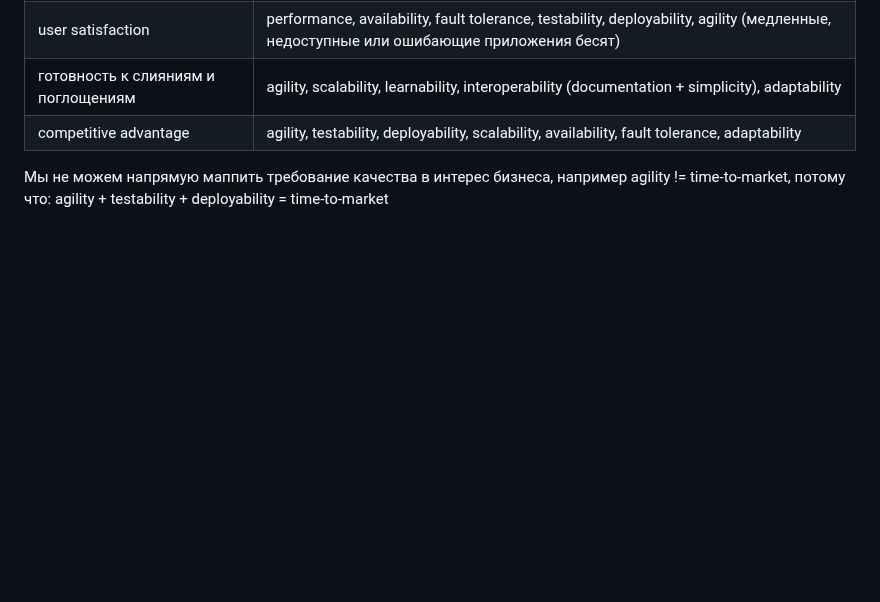
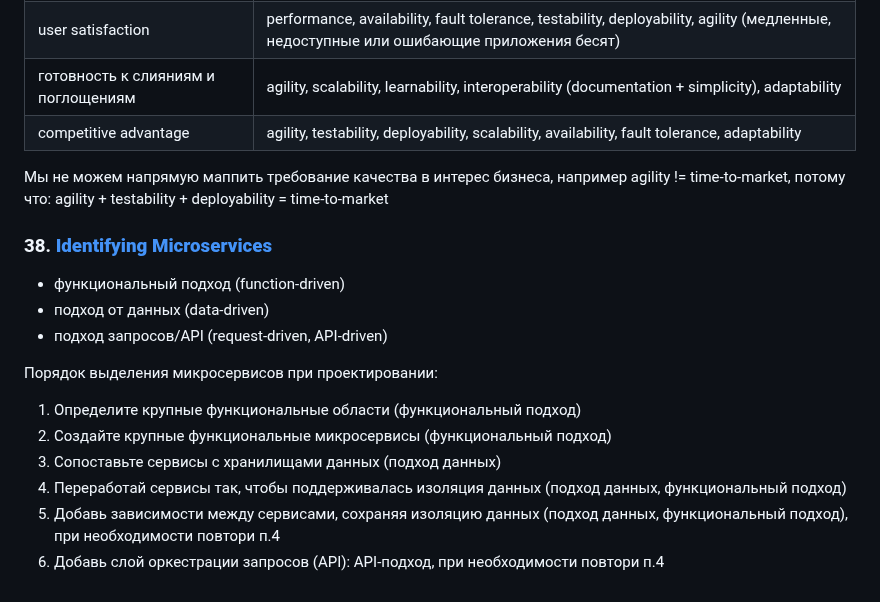
Before and after one commit to kuznetsovvj/education, a Markdown page: Software Architecture Monday.md, the part around the change. GitHub-like rendering; blank space fills up the shorter version.

Commit message:
sotfware arch monday

```diff
--- a/Software Architecture Monday.md
+++ b/Software Architecture Monday.md
@@ -278,3 +278,18 @@ Component Coupling (связность компонентов) означает
 | competitive advantage | agility, testability, deployability, scalability, availability, fault tolerance, adaptability |
 
 Мы не можем напрямую маппить требование качества в интерес бизнеса, например agility != time-to-market, потому что: agility + testability + deployability = time-to-market
+
+### 38\. [**Identifying Microservices**](https://www.youtube.com/watch?v=7SKX9gVjDzc)
+
+- функциональный подход (function-driven)
+- подход от данных (data-driven)
+- подход запросов/API (request-driven, API-driven)
+
+Порядок выделения микросервисов при проектировании:
+
+1. Определите крупные функциональные области (функциональный подход)
+2. Создайте крупные функциональные микросервисы (функциональный подход)
+3. Сопоставьте сервисы с хранилищами данных (подход данных)
+4. Переработай сервисы так, чтобы поддерживалась изоляция данных (подход данных, функциональный подход)
+5. Добавь зависимости между сервисами, сохраняя изоляцию данных (подход данных, функциональный подход), при необходимости повтори п.4
+6. Добавь слой оркестрации запросов (API): API-подход, при необходимости повтори п.4
```
